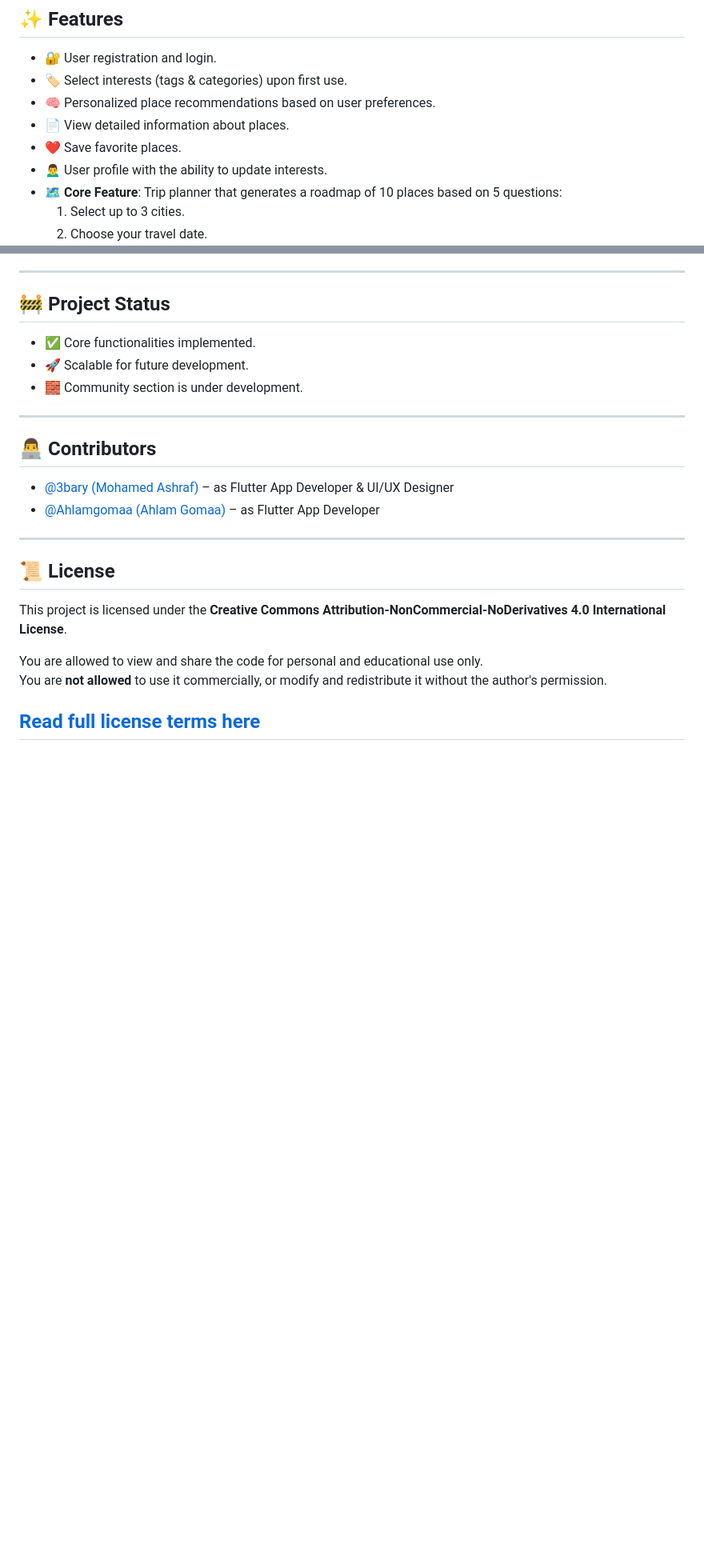
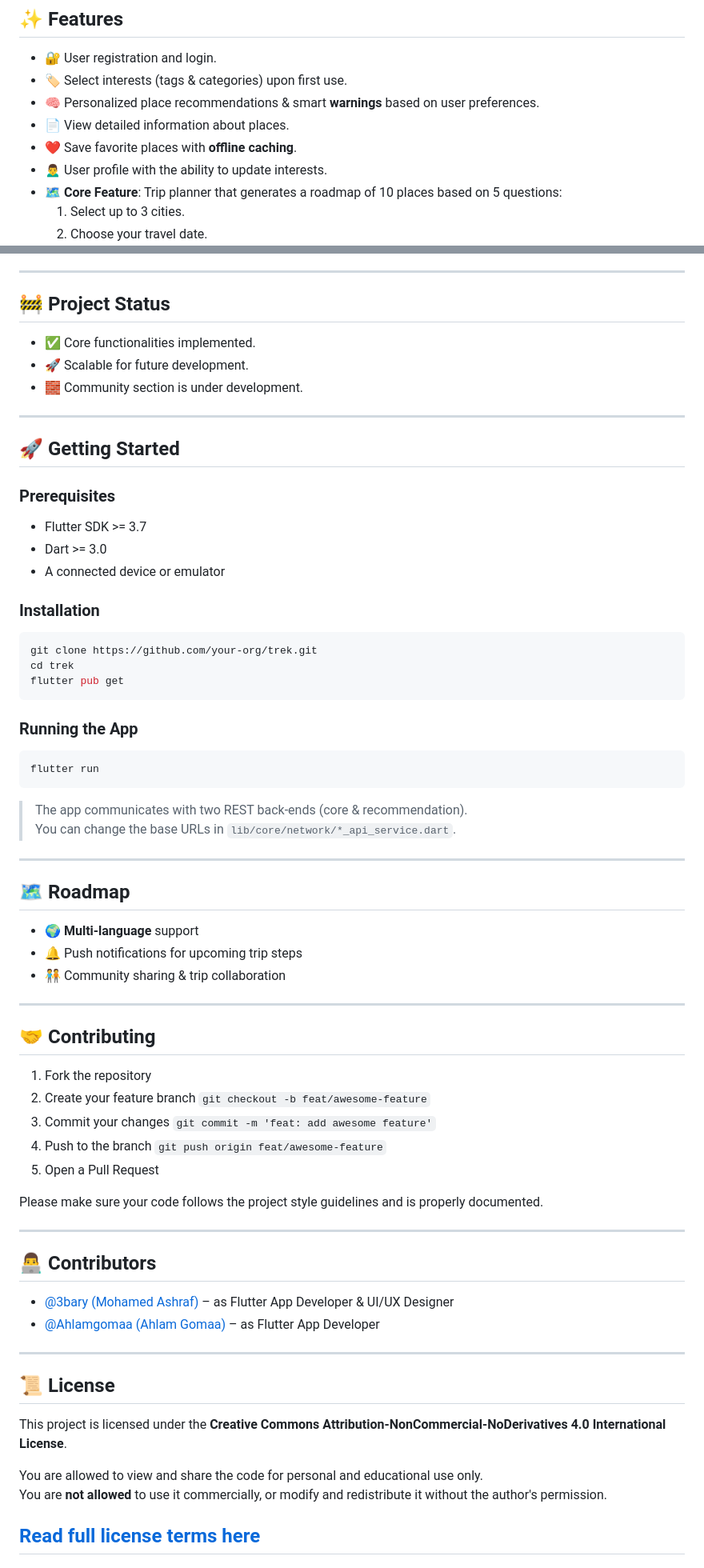
Before and after one commit to 3bary/trek, a Markdown page: README.md, 2 parts joined by grey strips. Shown: that part at 80% size. GitHub-like rendering; blank space fills up the shorter version.

Commit message:
Update README with Getting Started, Roadmap, and Contributing sections

````diff
--- a/README.md
+++ b/README.md
@@ -8,9 +8,9 @@
 
 - 🔐 User registration and login.
 - 🏷️ Select interests (tags & categories) upon first use.
-- 🧠 Personalized place recommendations based on user preferences.
+- 🧠 Personalized place recommendations & smart **warnings** based on user preferences.
 - 📄 View detailed information about places.
-- ❤️ Save favorite places.
+- ❤️ Save favorite places with **offline caching**.
 - 🙍‍♂️ User profile with the ability to update interests.
 - 🗺️ **Core Feature**: Trip planner that generates a roadmap of 10 places based on 5 questions:
   1. Select up to 3 cities.
@@ -106,6 +106,53 @@ Shared application infrastructure and cross-cutting concerns:
 
 ---
 
+## 🚀 Getting Started
+
+### Prerequisites
+
+* Flutter SDK >= 3.7
+* Dart >= 3.0
+* A connected device or emulator
+
+### Installation
+
+```bash
+git clone https://github.com/your-org/trek.git
+cd trek
+flutter pub get
+```
+
+### Running the App
+
+```bash
+flutter run
+```
+
+> The app communicates with two REST back-ends (core & recommendation).
+> You can change the base URLs in `lib/core/network/*_api_service.dart`.
+
+---
+
+## 🗺️ Roadmap
+
+- 🌍 **Multi-language** support
+- 🔔 Push notifications for upcoming trip steps
+- 🧑‍🤝‍🧑 Community sharing & trip collaboration
+
+---
+
+## 🤝 Contributing
+
+1. Fork the repository
+2. Create your feature branch `git checkout -b feat/awesome-feature`
+3. Commit your changes `git commit -m 'feat: add awesome feature'`
+4. Push to the branch `git push origin feat/awesome-feature`
+5. Open a Pull Request
+
+Please make sure your code follows the project style guidelines and is properly documented.
+
+---
+
 ## 👨‍💻 Contributors
 
 - [@3bary (Mohamed Ashraf)](https://github.com/3bary) – as Flutter App Developer & UI/UX Designer
````
